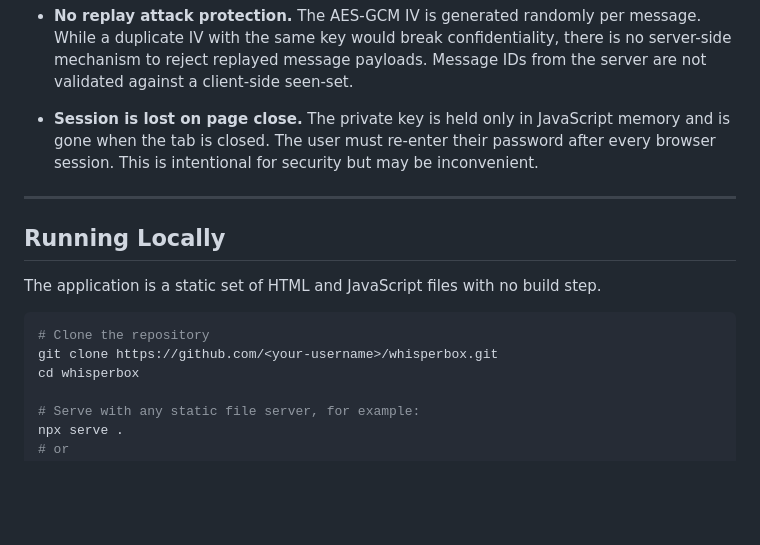
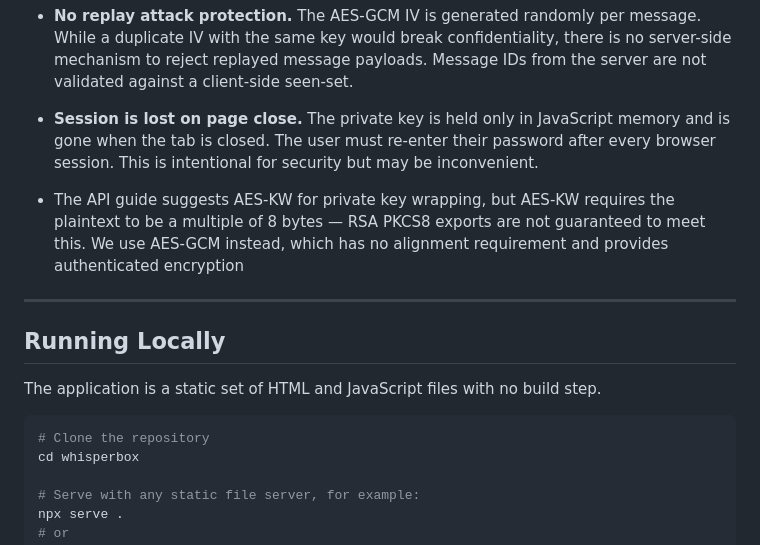
Before and after one commit to lateefaayesufu/whisper, a Markdown page: readme.md, the part around the change. GitHub-like rendering; blank space fills up the shorter version.

Commit message:
update README to clarify AES-GCM usage for private key wrapping

````diff
--- a/readme.md
+++ b/readme.md
@@ -199,6 +199,8 @@ The password is sent over HTTPS to the server for server-side bcrypt hashing. Th
 
 - **Session is lost on page close.** The private key is held only in JavaScript memory and is gone when the tab is closed. The user must re-enter their password after every browser session. This is intentional for security but may be inconvenient.
 
+- The API guide suggests AES-KW for private key wrapping, but AES-KW requires the plaintext to be a multiple of 8 bytes — RSA PKCS8 exports are not guaranteed to meet this. We use AES-GCM instead, which has no alignment requirement and provides authenticated encryption
+
 ---
 
 ## Running Locally
@@ -207,7 +209,6 @@ The application is a static set of HTML and JavaScript files with no build step.
 
 ```bash
 # Clone the repository
-git clone https://github.com/<your-username>/whisperbox.git
 cd whisperbox
 
 # Serve with any static file server, for example:
````
